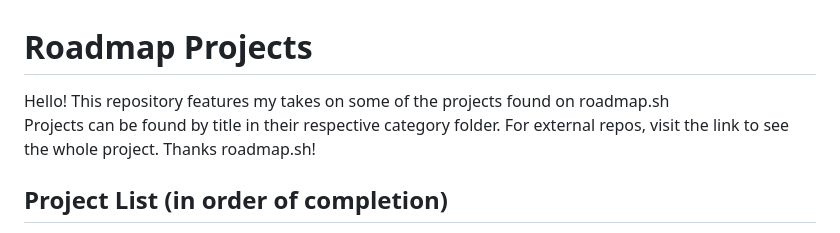
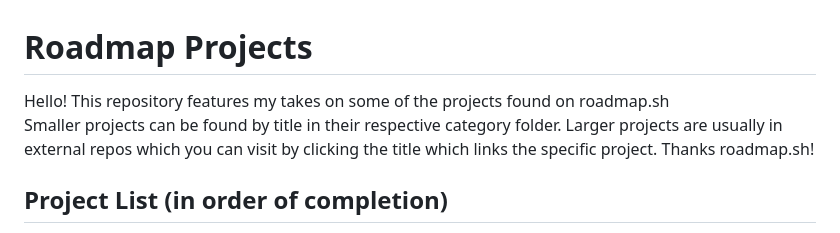
Before and after one commit to cescosgames/roadmap_projects, a Markdown page: README.md, the part around the change. Drawn GitHub-style.

```diff
--- a/README.md
+++ b/README.md
@@ -1,6 +1,6 @@
 # Roadmap Projects
-Hello! This repository features my takes on some of the projects found on roadmap.sh <br> Projects can be found by title in their respective category folder.
-For external repos, visit the link to see the whole project. Thanks roadmap.sh!
+Hello! This repository features my takes on some of the projects found on roadmap.sh <br> Smaller projects can be found by title in their respective category folder. Larger projects are usually in
+external repos which you can visit by clicking the title which links the specific project. Thanks roadmap.sh!
 
 ## Project List (in order of completion)
 
```
